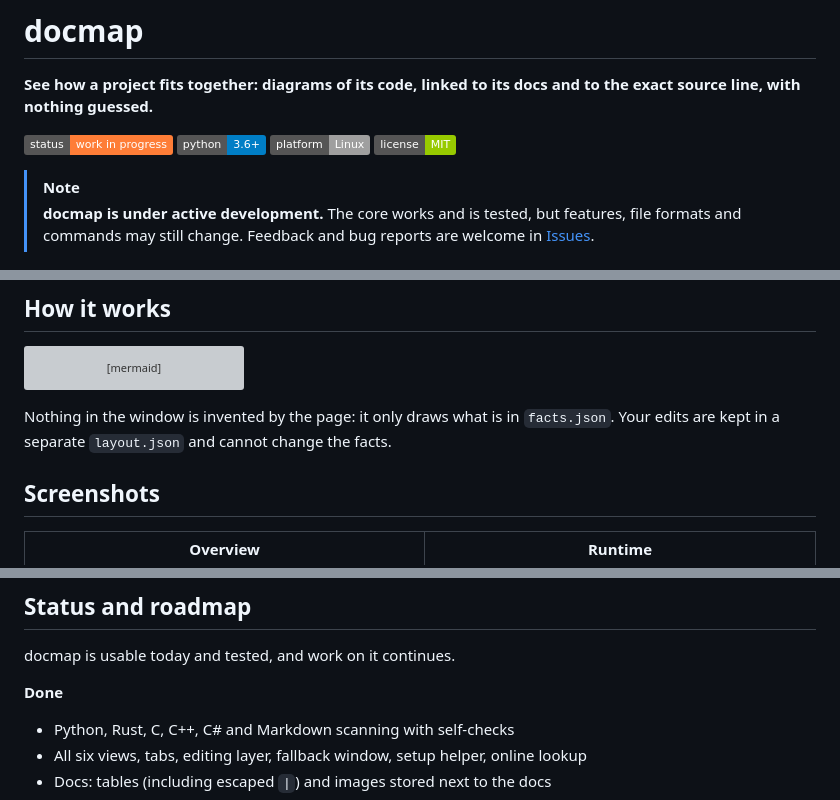
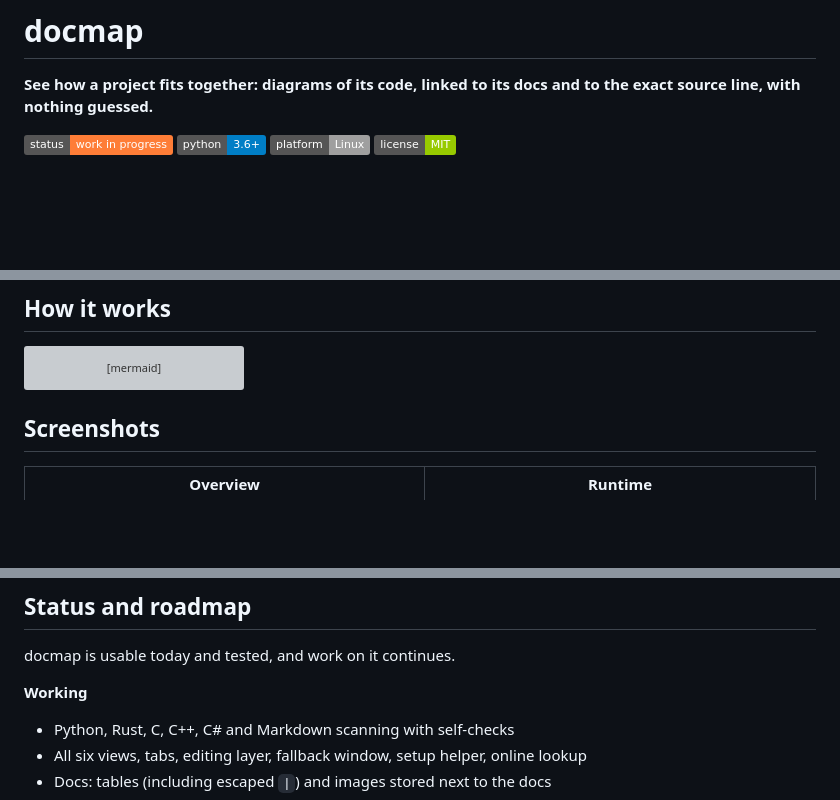
Before and after one commit to Muzasio/docmap, a Markdown page: README.md, 3 parts joined by grey strips. Rendered like a GitHub page; badges without logos; blank space fills up the shorter version; grey boxes are pictures that could not be loaded.

Commit message:
README: diagram-only How it works, remove status wording

````diff
--- a/README.md
+++ b/README.md
@@ -6,9 +6,6 @@
 ![Python 3.6+](https://img.shields.io/badge/python-3.6%2B-blue)
 ![Platform: Linux](https://img.shields.io/badge/platform-Linux-lightgrey)
 ![License: MIT](https://img.shields.io/badge/license-MIT-green)
-
-> [!NOTE]
-> **docmap is under active development.** The core works and is tested, but features, file formats and commands may still change. Feedback and bug reports are welcome in [Issues](https://github.com/Muzasio/docmap/issues).
 
 ![docmap showing a project's modules, libraries, files and commands](docs/images/overview.png)
 
@@ -46,8 +43,6 @@ flowchart LR
     D --> E["facts.json<br/>+ coverage report"]
     E --> F["Window<br/>diagrams, tabs, your notes"]
 ```
-
-Nothing in the window is invented by the page: it only draws what is in `facts.json`. Your edits are kept in a separate `layout.json` and cannot change the facts.
 
 ## Screenshots
 
@@ -89,7 +84,7 @@ New to it? The [user guide](docs/USER-GUIDE.md) explains how to read the diagram
 
 docmap is usable today and tested, and work on it continues.
 
-**Done**
+**Working**
 - Python, Rust, C, C++, C# and Markdown scanning with self-checks
 - All six views, tabs, editing layer, fallback window, setup helper, online lookup
 - Docs: tables (including escaped `|`) and images stored next to the docs
````
